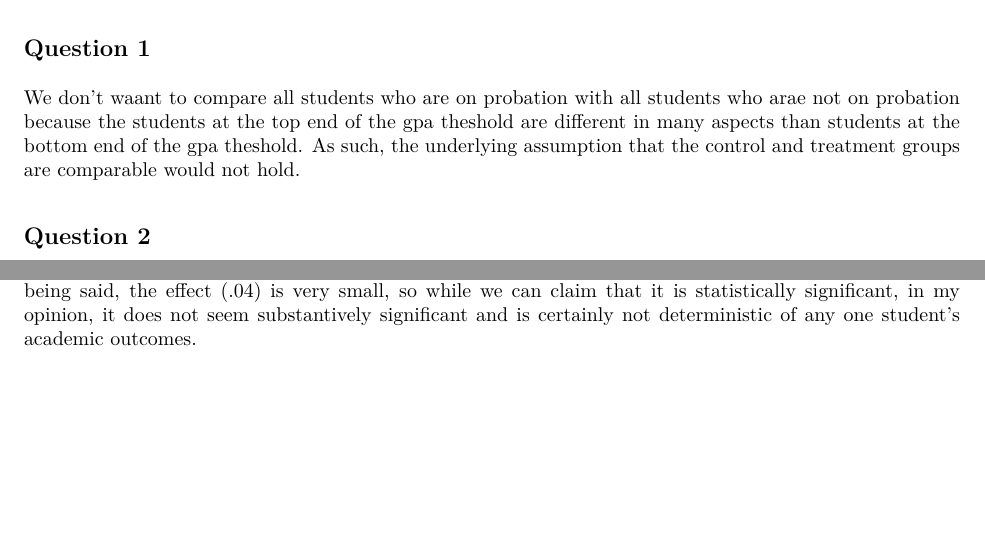
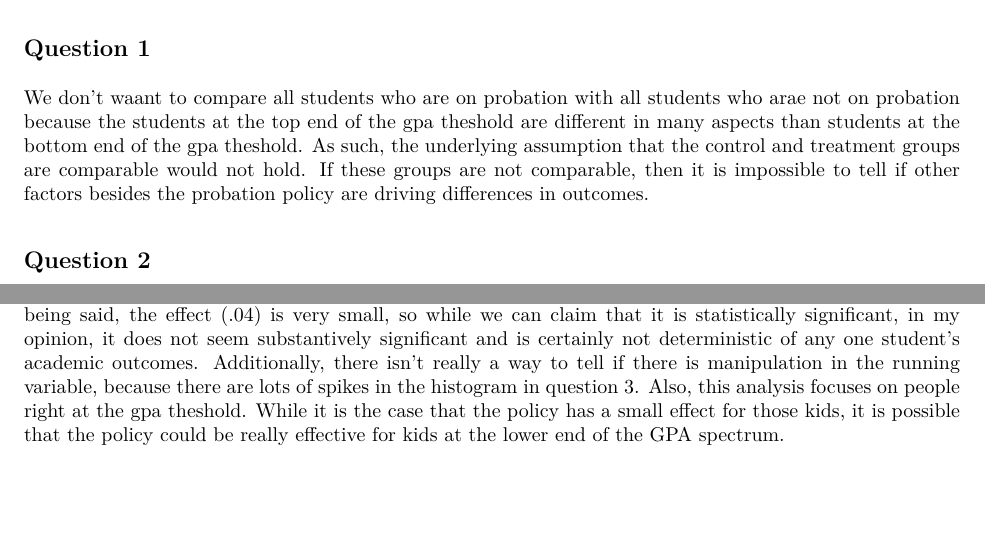
Before and after one commit to lindseygreenhill/ec50, an R Markdown document (week_5/week_5_lab.Rmd): two parts of pages 1 and 6 of 6, joined at a grey line, cut so that both start at the same text. The pictures show the output file week_5/week_5_lab.pdf that the author committed with the source.

Commit message:
lab 5 finished

```diff
--- a/week_5/week_5_lab.Rmd
+++ b/week_5/week_5_lab.Rmd
@@ -18,7 +18,13 @@ data <- read_dta("probation.dta")
 
 ## Question 1
 
-We don't waant to compare all students who are on probation with all students who arae not on probation because the students at the top end of the gpa theshold are different in many aspects than students at the bottom end of the gpa theshold. As such, the underlying assumption that the control and treatment groups are comparable would not hold.
+We don't waant to compare all students who are on probation with all students
+who arae not on probation because the students at the top end of the gpa
+theshold are different in many aspects than students at the bottom end of the
+gpa theshold. As such, the underlying assumption that the control and treatment
+groups are comparable would not hold. If these groups are not comparable, then
+it is impossible to tell if other factors besides the probation policy are
+driving differences in outcomes.
 
 ## Question 2
 
@@ -181,4 +187,10 @@ threshold. However, it was not effective at improving their academic outcomes
 when measured with graduation rates. With this being said, the effect (.04) is
 very small, so while we can claim that it is statistically significant, in my
 opinion, it does not seem substantively significant and is certainly not
-deterministic of any one student's academic outcomes.
+deterministic of any one student's academic outcomes. Additionally, there isn't
+really a way to tell if there is manipulation in the running variable, because
+there are lots of spikes in the histogram in question 3. Also, this analysis
+focuses on people right at the gpa theshold. While it is the case that
+the policy has a small effect for those kids, it is possible that the
+policy could be really effective for kids at the lower end of the GPA
+spectrum.
```
Also changed, not shown: week_5/week_5_lab.pdf.
